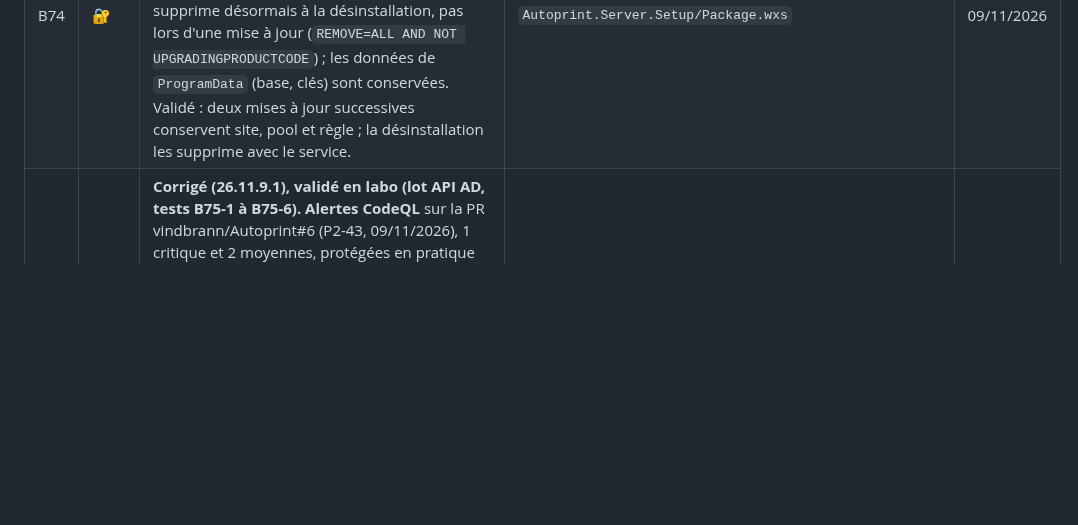
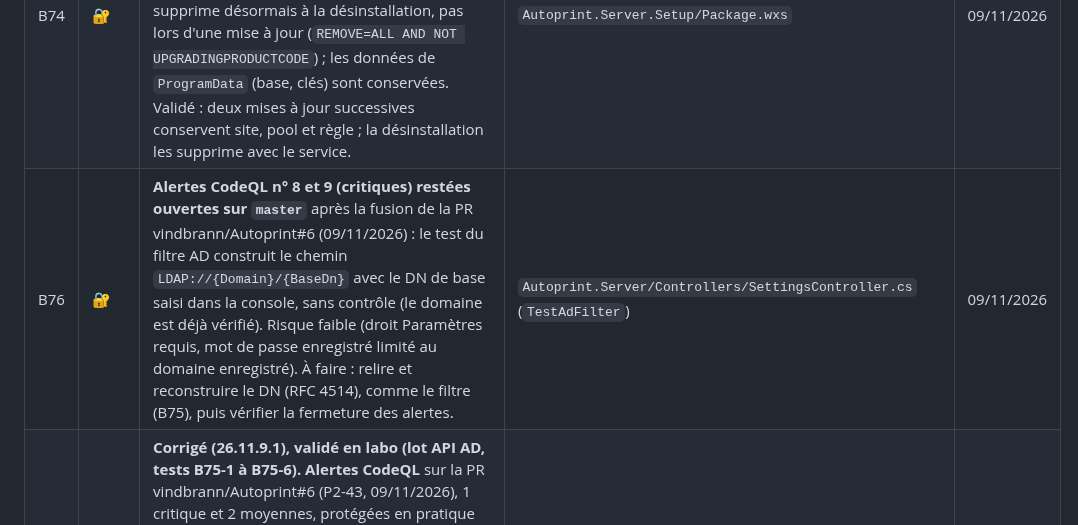
Before and after one commit to vindbrann/Autoprint, a Markdown page: Docs/_BACKLOG_AMELIORATIONS.md, the part around the change. GitHub-like rendering; blank space fills up the shorter version.

Commit message:
Backlog : B76 (alertes CodeQL n° 8 et 9, chemin LDAP du test du filtre AD)
Co-Authored-By: Claude Opus 5.5 <noreply@anthropic.com>

```diff
--- a/Docs/_BACKLOG_AMELIORATIONS.md
+++ b/Docs/_BACKLOG_AMELIORATIONS.md
@@ -164,4 +164,5 @@ Règle : toujours rester sur des technologies à jour (correctifs de sécurité
 | B72 | 🐞 | **Corrigé (26.11.8.2).** **Clés de chiffrement perdues** (serveur réinstallé avec la même base, `Keys` non sauvegardé : B23) : (1) la **restauration d'une sauvegarde protégée était refusée** (« Mot de passe de protection de la sauvegarde incorrect », alors qu'il était correct) parce que la restauration déchiffrait d'abord les identifiants SNMP actuels, illisibles ; impossible donc de récupérer les secrets par la sauvegarde, qui sert précisément à cela ; (2) les postes clients recevaient une **erreur 500** au lieu d'un refus, la console ne pouvait plus afficher la clé (500) ; (3) le test AD affichait le message technique de Data Protection. Un secret illisible est désormais traité comme absent (avertissement dans le journal) : restauration OK, postes refusés en 401, « Clé agent absente ». Trouvé par P3-15 (recette du 09/11/2026). | `Autoprint.Server/Services/SecretProtector.cs` (`Unprotect`) | 09/11/2026 |
 | B73 | 🐞 | **Corrigé (26.11.8.2).** Mise à jour lancée par un compte **sans droit SQL** (S8-10, recette du 09/11/2026) : (1) le script SQL à faire exécuter par l'administrateur SQL n'était lisible que dans un message, impossible à copier ; (2) la mise à jour échouait ensuite (« ERREUR CRITIQUE » et pile d'exceptions) : la migration de la base tournait sous le compte de l'installeur, sans accès ; (3) l'écran final annonçait un succès sans rappeler l'action restante. Désormais : script enregistré dans `Autoprint-droits-SQL.sql` (Bureau de l'installeur) et copié dans le presse-papiers, rejouable sans erreur ; la mise à jour continue (migration appliquée par le site à son démarrage) ; l'écran final affiche « Action requise ». Validé : 500 avant le script, console OK après. | `Autoprint.Installer.Server.UI/MainWindow.xaml(.cs)` (`GrantSqlAccessForUpgrade`, `RunMigrationProcess`) | 09/11/2026 |
 | B74 | 🔐 | **Corrigé (26.11.8.2).** **Désinstallation incomplète** (S8-20, recette du 09/11/2026) : le site IIS « Autoprint », son pool et la **règle de pare-feu « Autoprint Server » (port du site ouvert)** restaient après la désinstallation (créés par l'assistant, hors du MSI). Le MSI serveur les supprime désormais à la désinstallation, pas lors d'une mise à jour (`REMOVE=ALL AND NOT UPGRADINGPRODUCTCODE`) ; les données de `ProgramData` (base, clés) sont conservées. Validé : deux mises à jour successives conservent site, pool et règle ; la désinstallation les supprime avec le service. | `Autoprint.Server.Setup/Package.wxs` | 09/11/2026 |
+| B76 | 🔐 | **Alertes CodeQL n° 8 et 9 (critiques) restées ouvertes sur `master`** après la fusion de la PR vindbrann/Autoprint#6 (09/11/2026) : le test du filtre AD construit le chemin `LDAP://{Domain}/{BaseDn}` avec le DN de base saisi dans la console, sans contrôle (le domaine est déjà vérifié). Risque faible (droit Paramètres requis, mot de passe enregistré limité au domaine enregistré). À faire : relire et reconstruire le DN (RFC 4514), comme le filtre (B75), puis vérifier la fermeture des alertes. | `Autoprint.Server/Controllers/SettingsController.cs` (`TestAdFilter`) | 09/11/2026 |
 | B75 | 🔐 | **Corrigé (26.11.9.1), validé en labo (lot API AD, tests B75-1 à B75-6).** **Alertes CodeQL** sur la PR vindbrann/Autoprint#6 (P2-43, 09/11/2026), 1 critique et 2 moyennes, protégées en pratique mais non reconnues par l'outil : (1) test du filtre AD : le filtre saisi par l'administrateur n'était contrôlé que sur ses parenthèses avant d'être envoyé à l'annuaire ; il est désormais relu entièrement (RFC 4515 : attributs, opérateurs, filtres étendus, `\hh`) et reconstruit avec chaque valeur échappée ; un filtre invalide est refusé avec un message explicite, à l'enregistrement comme au test ; `EscapeLdapFilter` ne renvoie plus la saisie brute quand elle est vide ; (2) adresses SNMP : retours à la ligne retirés avant journalisation (déjà refusés par `IsValidHost`). Résultat : CodeQL « No new alerts ». À rejouer : test du filtre AD dans la console (filtre `userAccountControl:…803:=2`, jokers, accents). | `Autoprint.Server/Services/LdapFilterNormalizer.cs`, `SecurityHelper.cs`, `Controllers/SettingsController.cs`, `Controllers/SnmpProfilesController.cs` | 09/11/2026 |
```
